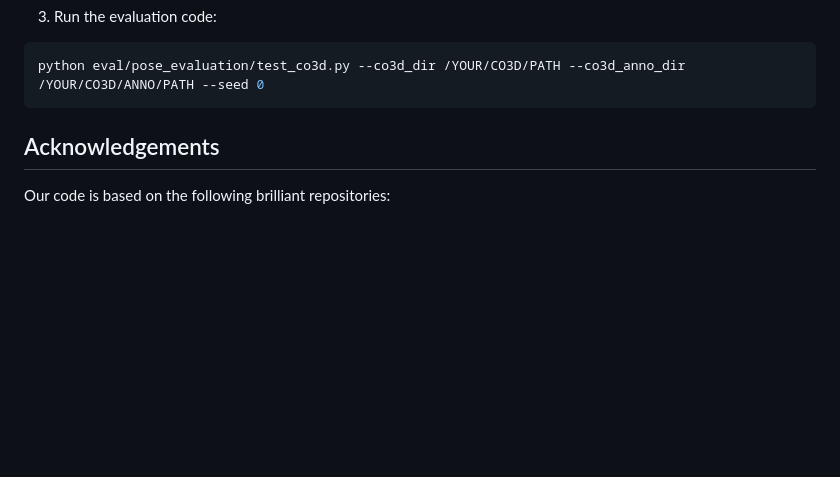
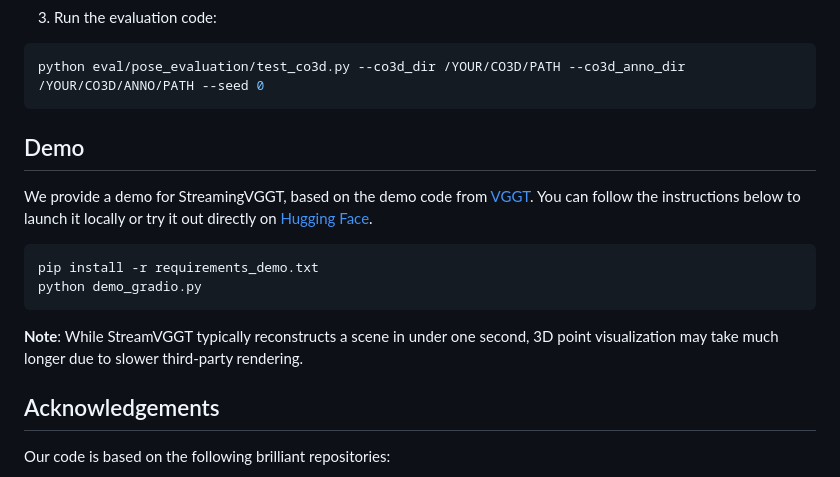
Before and after one commit to wzzheng/StreamVGGT, a Markdown page: README.md, the part around the change. Rendered like a GitHub page; blank space fills up the shorter version.

````diff
--- a/README.md
+++ b/README.md
@@ -163,6 +163,14 @@ cd ..
 python eval/pose_evaluation/test_co3d.py --co3d_dir /YOUR/CO3D/PATH --co3d_anno_dir /YOUR/CO3D/ANNO/PATH --seed 0
 ```
 
+## Demo
+We provide a demo for StreamingVGGT, based on the demo code from [VGGT](https://github.com/facebookresearch/vggt). You can follow the instructions below to launch it locally or try it out directly on [Hugging Face](https://huggingface.co/spaces/lch01/StreamVGGT).
+```bash
+pip install -r requirements_demo.txt
+python demo_gradio.py
+```
+
+**Note**: While StreamVGGT typically reconstructs a scene in under one second, 3D point visualization may take much longer due to slower third-party rendering.
 
 ## Acknowledgements
 Our code is based on the following brilliant repositories:
````
